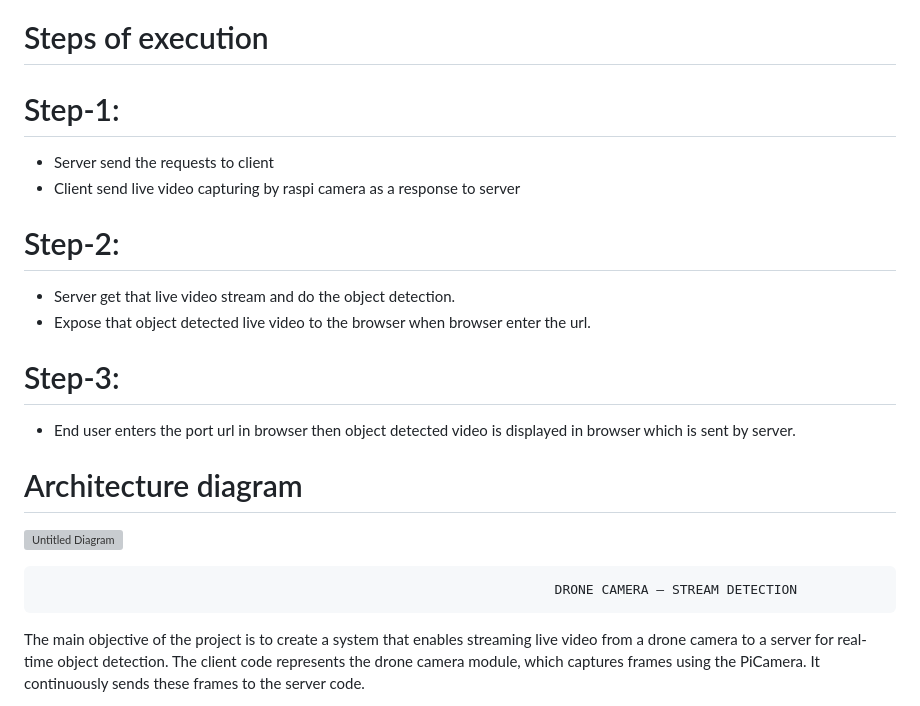
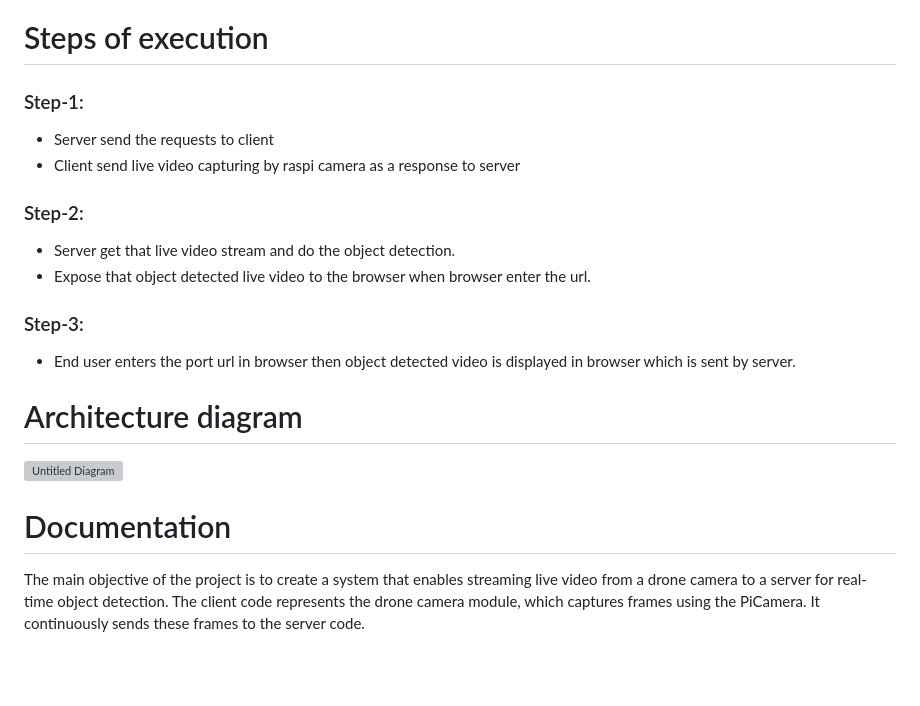
Before and after one commit to TiHAN-Hyderabad/dronecamera-stream-detection, a Markdown page: README.md, the part around one of its changes. GitHub-like rendering; blank space fills up the shorter version; grey boxes are pictures that could not be loaded.

```diff
--- a/README.md
+++ b/README.md
@@ -6,20 +6,20 @@ https://www.youtube.com/watch?v=sYGdge3T30o
 
 dev
 # Steps of execution
-# Step-1:
+### Step-1:
 - Server send the requests to client
 - Client send live video capturing by raspi camera as a response to server
-# Step-2:
+### Step-2:
 - Server get that live video stream and do the object detection.
 - Expose that object detected live video to the browser when browser enter the url.
-# Step-3:
+### Step-3:
 - End user enters the port url in browser then object detected video is displayed in browser which is sent by server.
 # Architecture diagram
 
 ![Untitled Diagram](https://github.com/TiHAN-Hyderabad/dronecamera-stream-detection/assets/94279266/c34ce4f9-2a8d-4b17-8f0b-27be77b86e8c)
 
-                                                                      DRONE CAMERA – STREAM DETECTION
 
+# Documentation
 
 The main objective of the project is to create a system that enables streaming live video from a drone camera to a server for real-time object detection. The client code represents the drone camera module, which captures frames using the PiCamera. It continuously sends these frames to the server code.
 
```
Also changed, not shown: other parts of README.md (+52 -53 lines).
